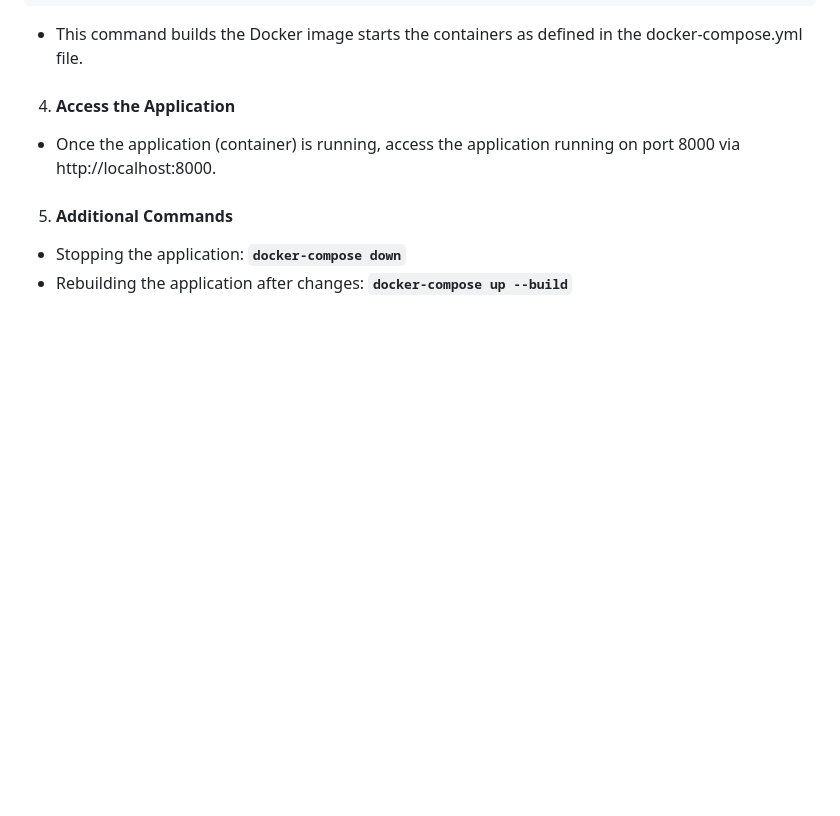
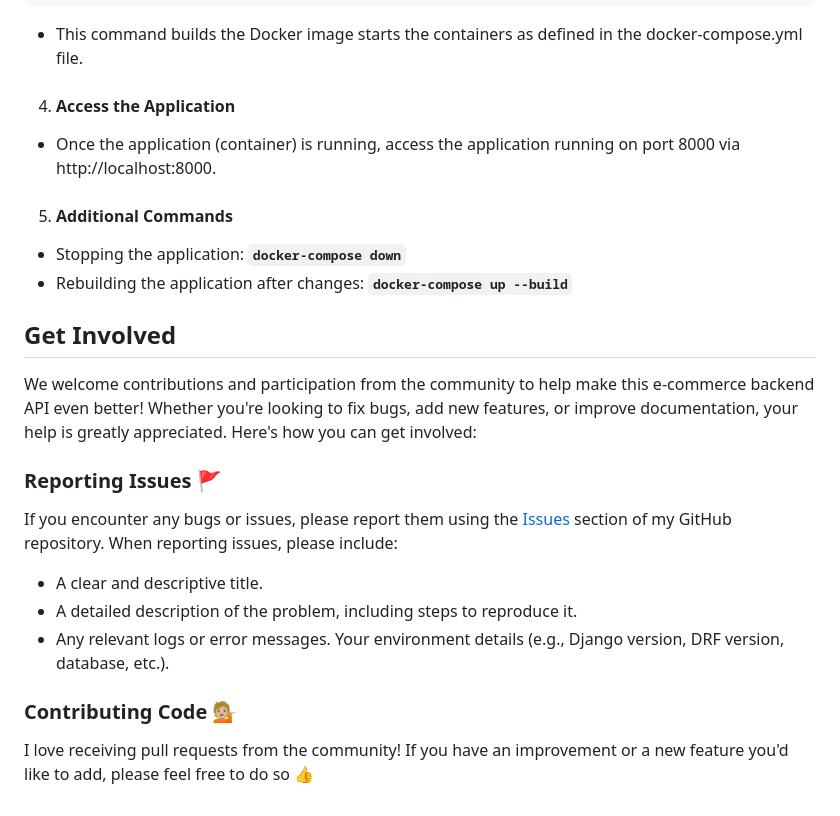
Before and after one commit to juliusmarkwei/ecommerce-server, a Markdown page: README.md, the part around the change. GitHub-like rendering; blank space fills up the shorter version.

Commit message:
added contents

```diff
--- a/README.md
+++ b/README.md
@@ -81,3 +81,19 @@ Docker and Docker Compose should be installed on your system. For Docker install
 5. #### Additional Commands
 * Stopping the application: <strong>`docker-compose down`</strong>
 * Rebuilding the application after changes: <strong>`docker-compose up --build`</strong>
+
+## Get Involved
+
+We welcome contributions and participation from the community to help make this e-commerce backend API even better! Whether you're looking to fix bugs, add new features, or improve documentation, your help is greatly appreciated. Here's how you can get involved:
+
+### Reporting Issues 🚩
+If you encounter any bugs or issues, please report them using the <a href="https://github.com/juliusmarkwei/ecommerce-backend/issues"> Issues</a> section of my GitHub repository. When reporting issues, please include:
+
+* A clear and descriptive title.
+* A detailed description of the problem, including steps to reproduce it.
+* Any relevant logs or error messages.
+Your environment details (e.g., Django version, DRF version, database, etc.).
+
+
+### Contributing Code 💁🏼
+I love receiving pull requests from the community! If you have an improvement or a new feature you'd like to add, please feel free to do so 👍
```
